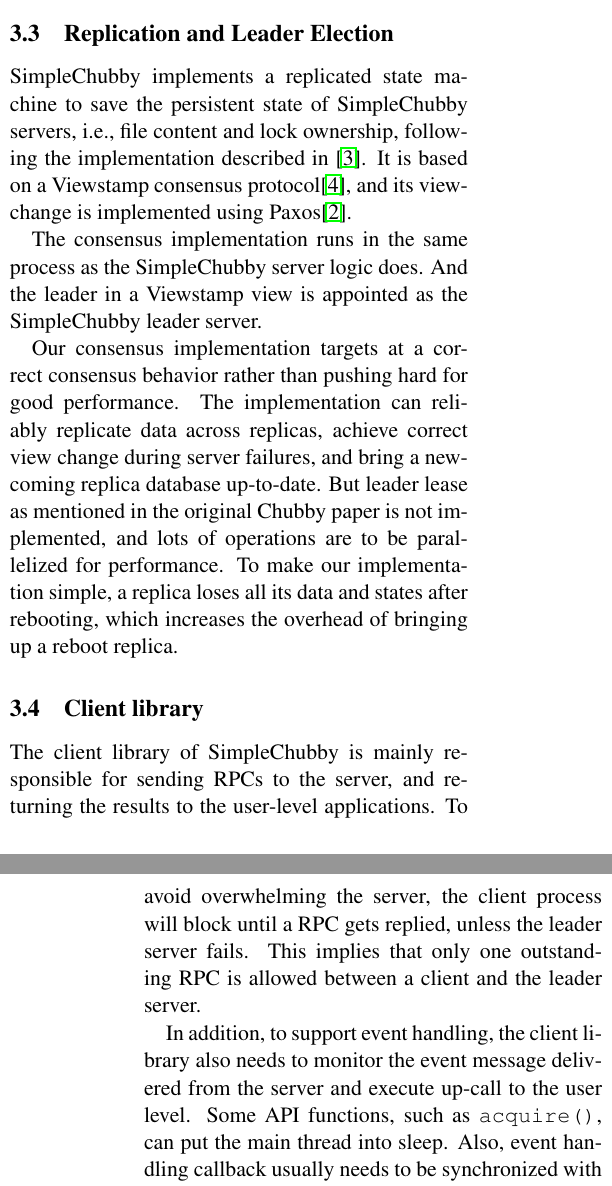
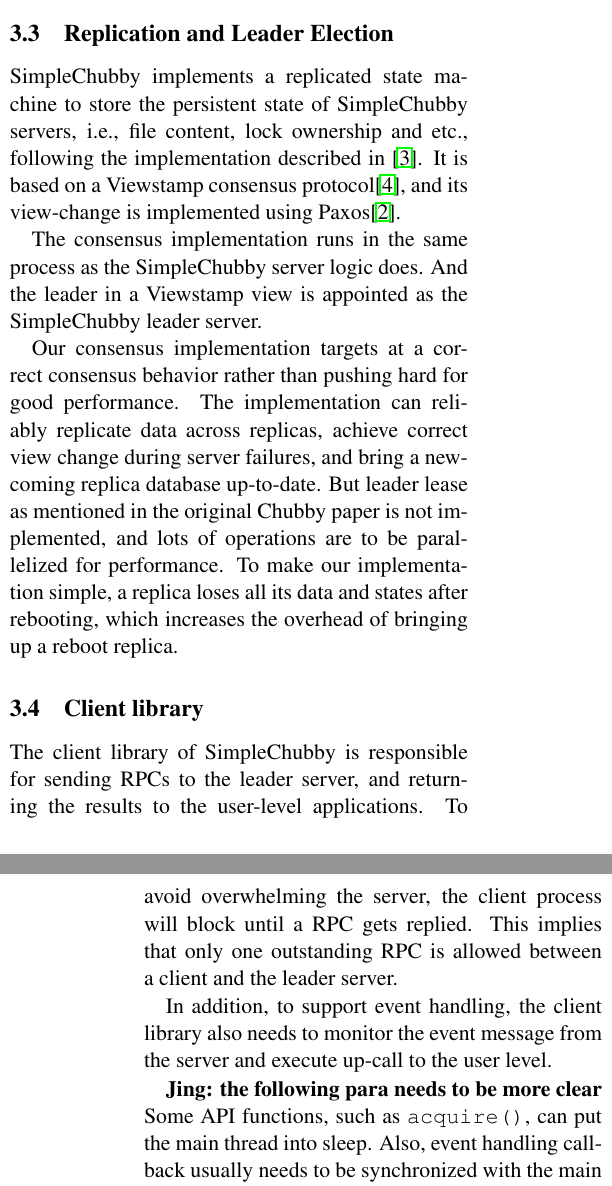
Before and after one commit to AmesianX/simple-chubby, a LaTeX document (report/simple-chubby.tex, which reads report/client.tex, report/paxos.tex): two parts of the columns of pages 3 and 4 of 5, joined at a grey line, cut so that both start at the same text. Compiled offline with pdfLaTeX.

Commit message:
jing revised 3

```diff
--- a/report/client.tex
+++ b/report/client.tex
@@ -1,15 +1,19 @@
-The client library of SimpleChubby is mainly responsible for sending RPCs to the
-server, and returning the results to the user-level applications.
+The client library of SimpleChubby is responsible for sending RPCs to the
+leader server, and returning the results to the user-level applications.
 To avoid overwhelming the server, the client process will block until a RPC
-gets replied, unless the leader server fails. This implies that only one
+gets replied. This implies that only one
 outstanding RPC is allowed between a client and the leader server.
 
 In addition, to support event handling, the client library also needs to
-monitor the event message delivered from the server and execute up-call
-to the user level. Some API functions, such as \texttt{acquire()}, can put
+monitor the event message from the server and execute up-call
+to the user level.
+
+\textbf{Jing: the following para needs to be more clear}
+Some API functions, such as \texttt{acquire()}, can put
 the main thread into sleep. Also, event handling callback usually needs to
 be synchronized with the main thread. We guarantee that the user application
-and the event handling will not block each other. Also, a dedicated polling
+and the event handling will not block each other.
+Also, a dedicated polling
 thread is used to poll the messages received from the server and deliver to
 user application or event handling thread depending on whether the message
 is a RPC reply or an event. These features are necessary
--- a/report/paxos.tex
+++ b/report/paxos.tex
@@ -1,5 +1,5 @@
-SimpleChubby implements a replicated state machine to save the persistent
-state of SimpleChubby servers, i.e., file content and lock ownership,
+SimpleChubby implements a replicated state machine to store the persistent
+state of SimpleChubby servers, i.e., file content, lock ownership and etc.,
 following the implementation described in \cite{mazieres2007paxos}.
 It is based on a Viewstamp consensus protocol\cite{oki1988viewstamped},
 and its view-change is implemented using Paxos\cite{lamport2001paxos}.
```
Also changed, not shown: report/client.tex (2 more changed lines).
